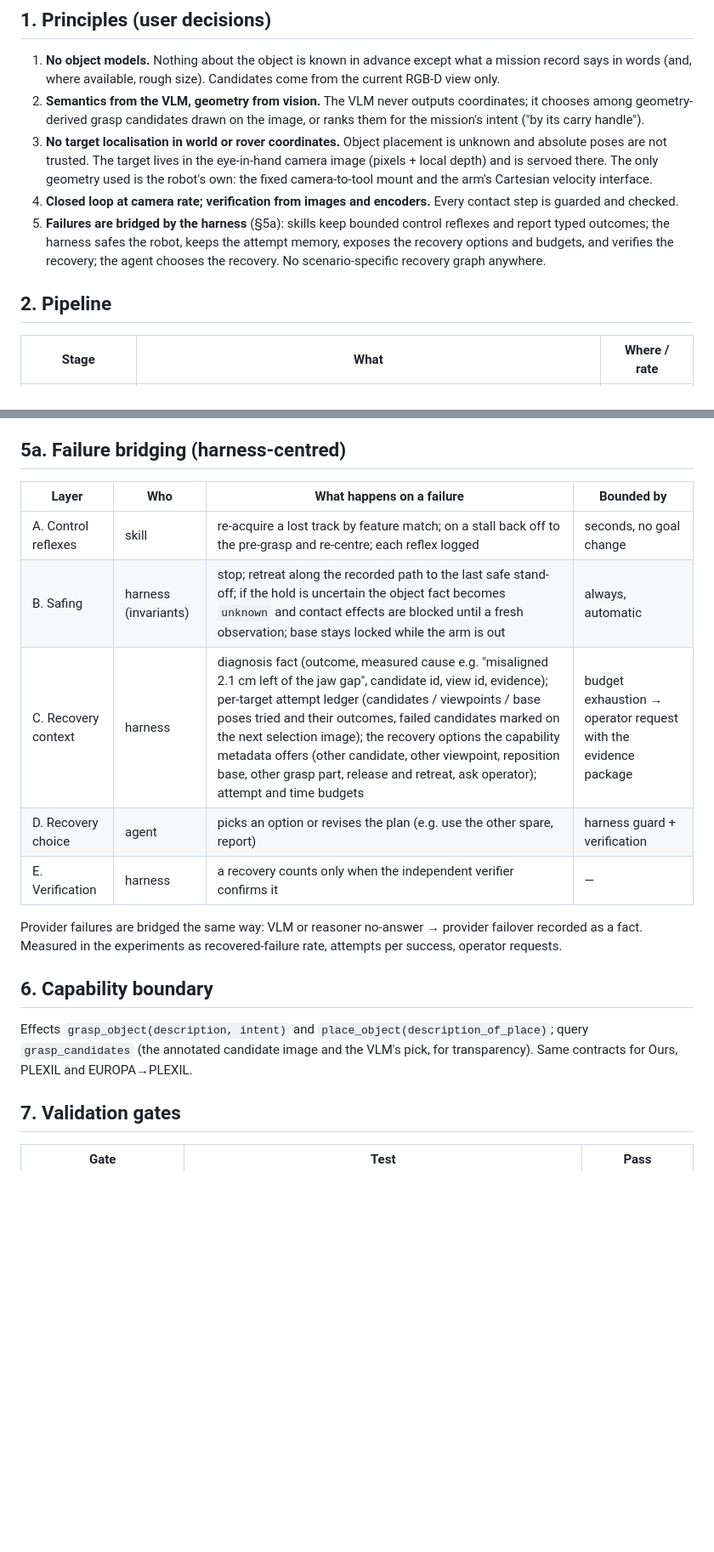
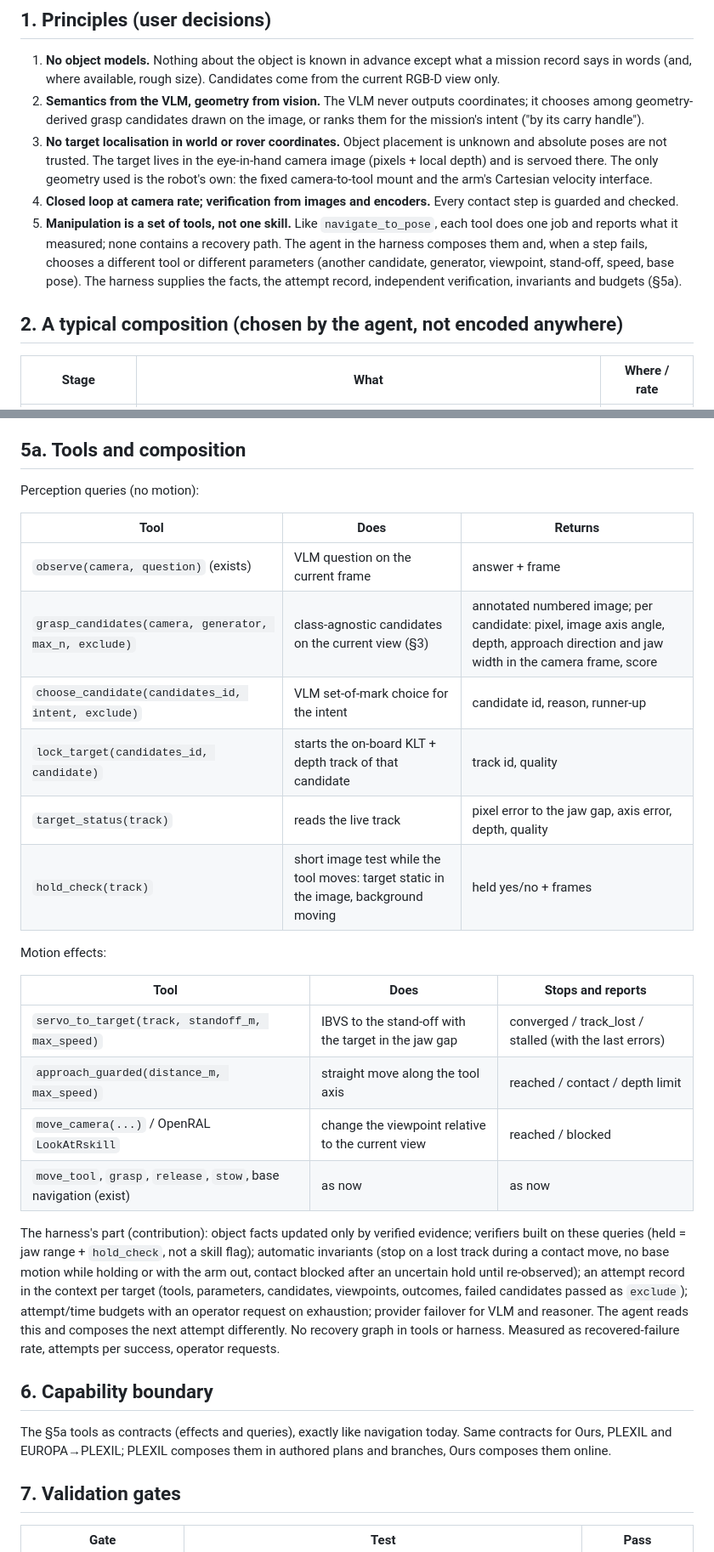
Before and after one commit to Bingqi-Huang/Space-Robot-Harness, a Markdown page: docs/semantic_to_metric_manipulation_plan.md, 2 parts joined by grey strips. Shown at 85% size. GitHub-like rendering; blank space fills up the shorter version.

Commit message:
docs(plan): manipulation as composable tools (candidates, choose, lock/track, servo, guarded approach, checks); the agent composes and re-composes on failure, the harness supplies facts, attempt record, verification, invariants, budgets
Co-Authored-By: Claude Opus 5 (1M context) <noreply@anthropic.com>
Claude-Session: https://claude.ai/code/session_01Rwo8Aw8ErX16wHthZQ8E9d

```diff
--- a/docs/semantic_to_metric_manipulation_plan.md
+++ b/docs/semantic_to_metric_manipulation_plan.md
@@ -14,11 +14,12 @@ No code yet.
    trusted. The target lives in the eye-in-hand camera image (pixels + local depth) and is servoed there. The only
    geometry used is the robot's own: the fixed camera-to-tool mount and the arm's Cartesian velocity interface.
 4. **Closed loop at camera rate; verification from images and encoders.** Every contact step is guarded and checked.
-5. **Failures are bridged by the harness** (§5a): skills keep bounded control reflexes and report typed outcomes; the
-   harness safes the robot, keeps the attempt memory, exposes the recovery options and budgets, and verifies the
-   recovery; the agent chooses the recovery. No scenario-specific recovery graph anywhere.
+5. **Manipulation is a set of tools, not one skill.** Like `navigate_to_pose`, each tool does one job and reports what
+   it measured; none contains a recovery path. The agent in the harness composes them and, when a step fails,
+   chooses a different tool or different parameters (another candidate, generator, viewpoint, stand-off, speed, base
+   pose). The harness supplies the facts, the attempt record, independent verification, invariants and budgets (§5a).
 
-## 2. Pipeline
+## 2. A typical composition (chosen by the agent, not encoded anywhere)
 
 | Stage | What | Where / rate |
 |---|---|---|
@@ -75,23 +75,40 @@ space-mission layer below.
 - **Latency layering:** cloud reasoning (tens of seconds) never sits inside the 15 Hz loop.
 - **Evidence:** every outcome links its frames and tracks.
 
-## 5a. Failure bridging (harness-centred)
+## 5a. Tools and composition
 
-| Layer | Who | What happens on a failure | Bounded by |
-|---|---|---|---|
-| A. Control reflexes | skill | re-acquire a lost track by feature match; on a stall back off to the pre-grasp and re-centre; each reflex logged | seconds, no goal change |
-| B. Safing | harness (invariants) | stop; retreat along the recorded path to the last safe stand-off; if the hold is uncertain the object fact becomes `unknown` and contact effects are blocked until a fresh observation; base stays locked while the arm is out | always, automatic |
-| C. Recovery context | harness | diagnosis fact (outcome, measured cause e.g. "misaligned 2.1 cm left of the jaw gap", candidate id, view id, evidence); per-target attempt ledger (candidates / viewpoints / base poses tried and their outcomes, failed candidates marked on the next selection image); the recovery options the capability metadata offers (other candidate, other viewpoint, reposition base, other grasp part, release and retreat, ask operator); attempt and time budgets | budget exhaustion → operator request with the evidence package |
-| D. Recovery choice | agent | picks an option or revises the plan (e.g. use the other spare, report) | harness guard + verification |
-| E. Verification | harness | a recovery counts only when the independent verifier confirms it | — |
+Perception queries (no motion):
 
-Provider failures are bridged the same way: VLM or reasoner no-answer → provider failover recorded as a fact.
-Measured in the experiments as recovered-failure rate, attempts per success, operator requests.
+| Tool | Does | Returns |
+|---|---|---|
+| `observe(camera, question)` (exists) | VLM question on the current frame | answer + frame |
+| `grasp_candidates(camera, generator, max_n, exclude)` | class-agnostic candidates on the current view (§3) | annotated numbered image; per candidate: pixel, image axis angle, depth, approach direction and jaw width in the camera frame, score |
+| `choose_candidate(candidates_id, intent, exclude)` | VLM set-of-mark choice for the intent | candidate id, reason, runner-up |
+| `lock_target(candidates_id, candidate)` | starts the on-board KLT + depth track of that candidate | track id, quality |
+| `target_status(track)` | reads the live track | pixel error to the jaw gap, axis error, depth, quality |
+| `hold_check(track)` | short image test while the tool moves: target static in the image, background moving | held yes/no + frames |
+
+Motion effects:
+
+| Tool | Does | Stops and reports |
+|---|---|---|
+| `servo_to_target(track, standoff_m, max_speed)` | IBVS to the stand-off with the target in the jaw gap | converged / track_lost / stalled (with the last errors) |
+| `approach_guarded(distance_m, max_speed)` | straight move along the tool axis | reached / contact / depth limit |
+| `move_camera(...)` / OpenRAL `LookAtRskill` | change the viewpoint relative to the current view | reached / blocked |
+| `move_tool`, `grasp`, `release`, `stow`, base navigation (exist) | as now | as now |
+
+The harness's part (contribution): object facts updated only by verified evidence; verifiers built on these queries
+(held = jaw range + `hold_check`, not a skill flag); automatic invariants (stop on a lost track during a contact move,
+no base motion while holding or with the arm out, contact blocked after an uncertain hold until re-observed); an
+attempt record in the context per target (tools, parameters, candidates, viewpoints, outcomes, failed candidates
+passed as `exclude`); attempt/time budgets with an operator request on exhaustion; provider failover for VLM and
+reasoner. The agent reads this and composes the next attempt differently. No recovery graph in tools or harness.
+Measured as recovered-failure rate, attempts per success, operator requests.
 
 ## 6. Capability boundary
 
-Effects `grasp_object(description, intent)` and `place_object(description_of_place)`; query `grasp_candidates` (the
-annotated candidate image and the VLM's pick, for transparency). Same contracts for Ours, PLEXIL and EUROPA→PLEXIL.
+The §5a tools as contracts (effects and queries), exactly like navigation today. Same contracts for Ours, PLEXIL and
+EUROPA→PLEXIL; PLEXIL composes them in authored plans and branches, Ours composes them online.
 
 ## 7. Validation gates
 
```
Also changed, not shown: other parts of docs/semantic_to_metric_manipulation_plan.md (+2 -3 lines).
